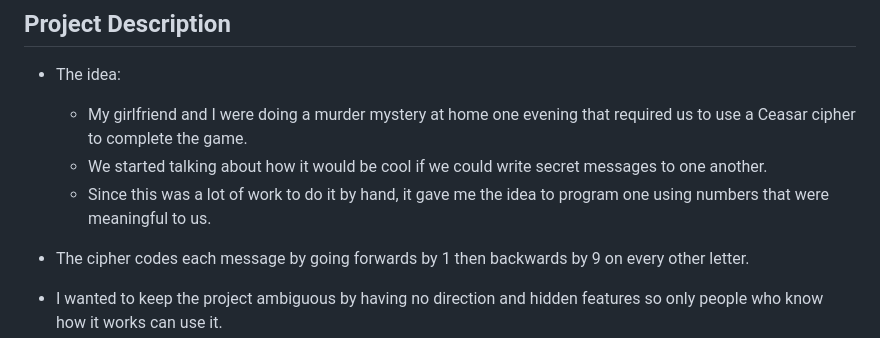
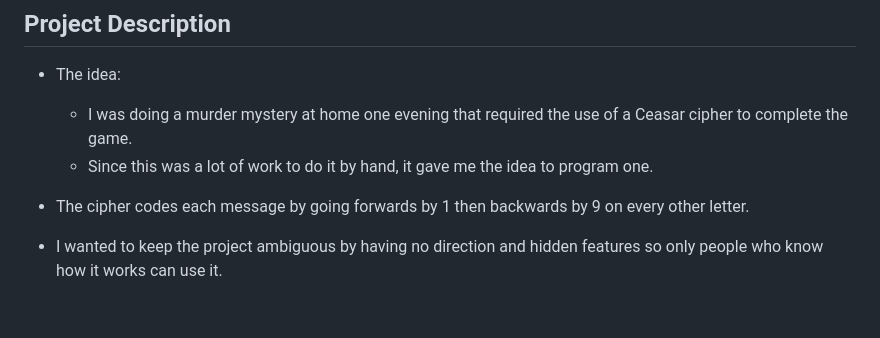
Before and after one commit to jdubcodes/murder-mystery-cipher, a Markdown page: README.md, the part around the change. Rendered like a GitHub page; blank space fills up the shorter version.

```diff
--- a/README.md
+++ b/README.md
@@ -8,9 +8,8 @@
 
 ## Project Description
 - The idea:
-    - My girlfriend and I were doing a murder mystery at home one evening that required us to use a Ceasar cipher to complete the game.
-    - We started talking about how it would be cool if we could write secret messages to one another.
-    - Since this was a lot of work to do it by hand, it gave me the idea to program one using numbers that were meaningful to us.
+    - I was doing a murder mystery at home one evening that required the use of a Ceasar cipher to complete the game.
+    - Since this was a lot of work to do it by hand, it gave me the idea to program one.
 
 - The cipher codes each message by going forwards by 1 then backwards by 9 on every other letter.
 
```
